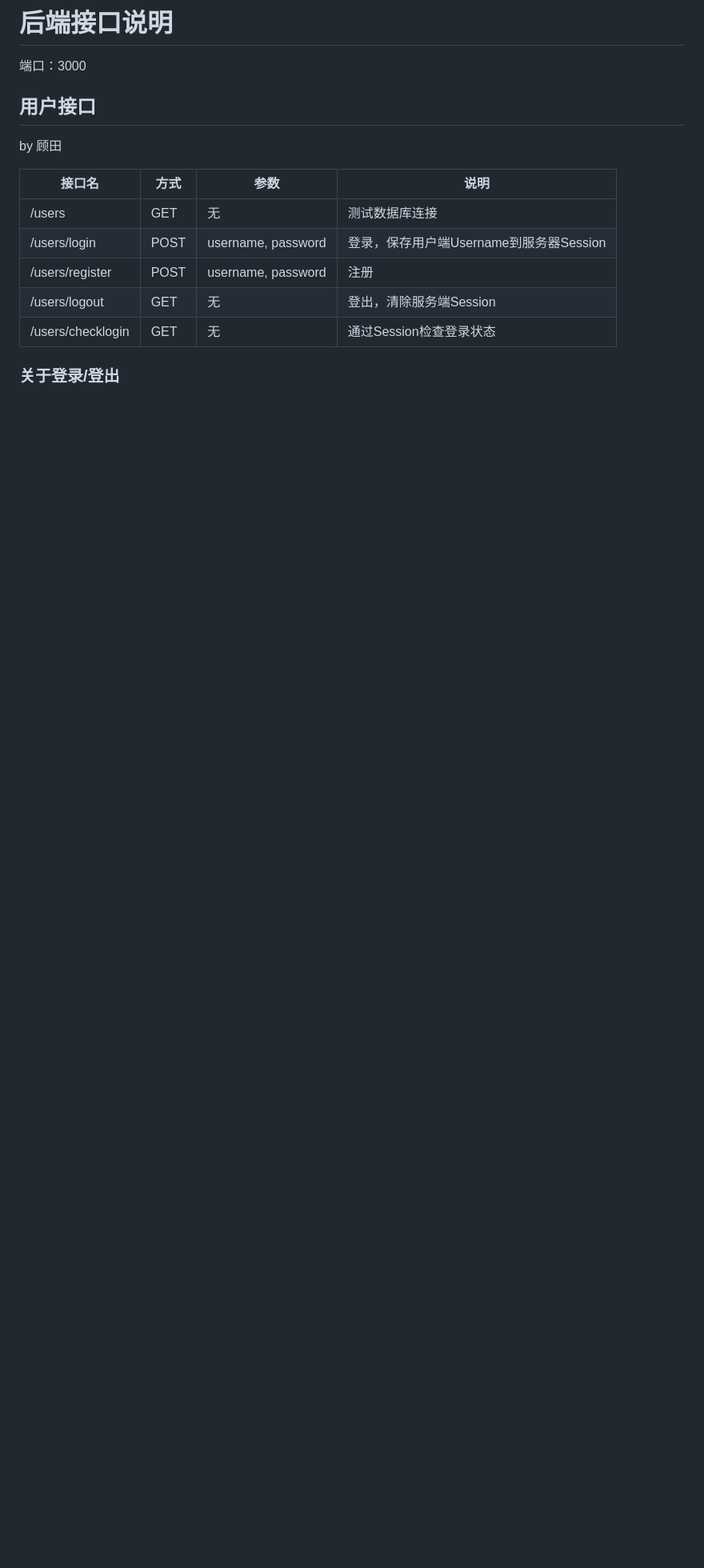
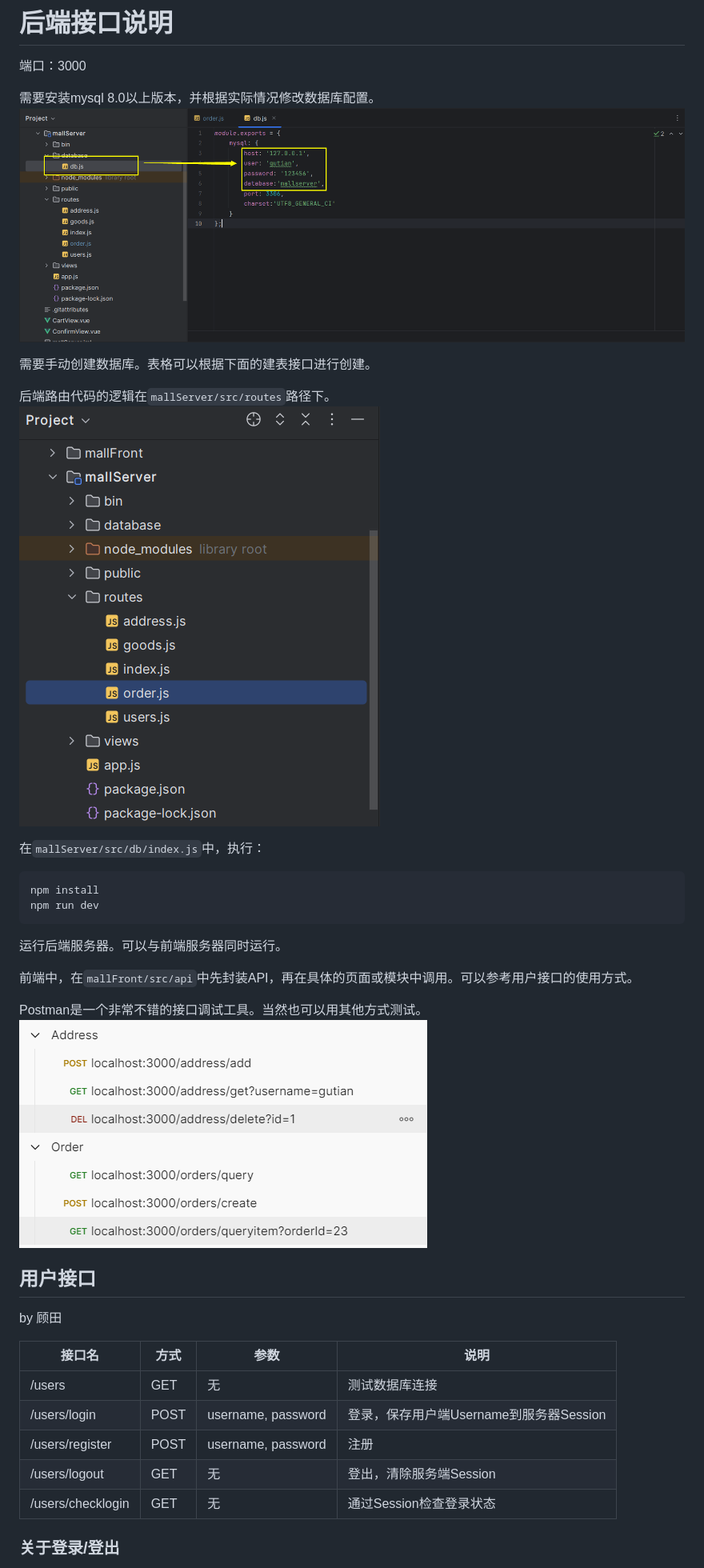
Before and after one commit to Gugugugugutian/2021HYSE08-mall, a Markdown page: 后端接口说明.md, the part around the change. Shown: that part at 80% size. Rendered like a GitHub page; pictures changed too: img.png (added), img_1.png (added), img_2.png (added); blank space fills up the shorter version.

Commit message:
后端接口文档更新

````diff
--- a/后端接口说明.md
+++ b/后端接口说明.md
@@ -1,6 +1,26 @@
 # 后端接口说明
 
 端口：3000
+
+需要安装mysql 8.0以上版本，并根据实际情况修改数据库配置。
+![img.png](img.png)
+
+需要手动创建数据库。表格可以根据下面的建表接口进行创建。
+
+后端路由代码的逻辑在`mallServer/src/routes`路径下。
+![img_1.png](img_1.png)
+
+在`mallServer/src/db/index.js`中，执行：
+```bash
+npm install
+npm run dev
+```
+运行后端服务器。可以与前端服务器同时运行。
+
+前端中，在`mallFront/src/api`中先封装API，再在具体的页面或模块中调用。可以参考用户接口的使用方式。
+
+Postman是一个非常不错的接口调试工具。当然也可以用其他方式测试。
+![img_2.png](img_2.png)
 
 ## 用户接口
 
````
Also changed, not shown: 1 other file.
